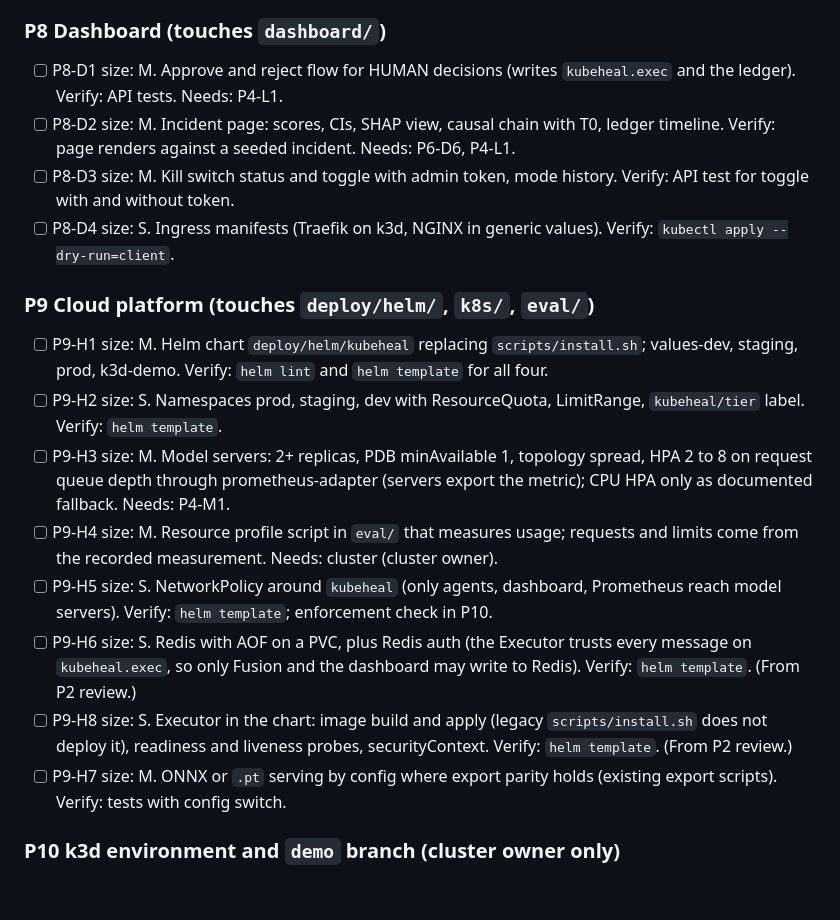
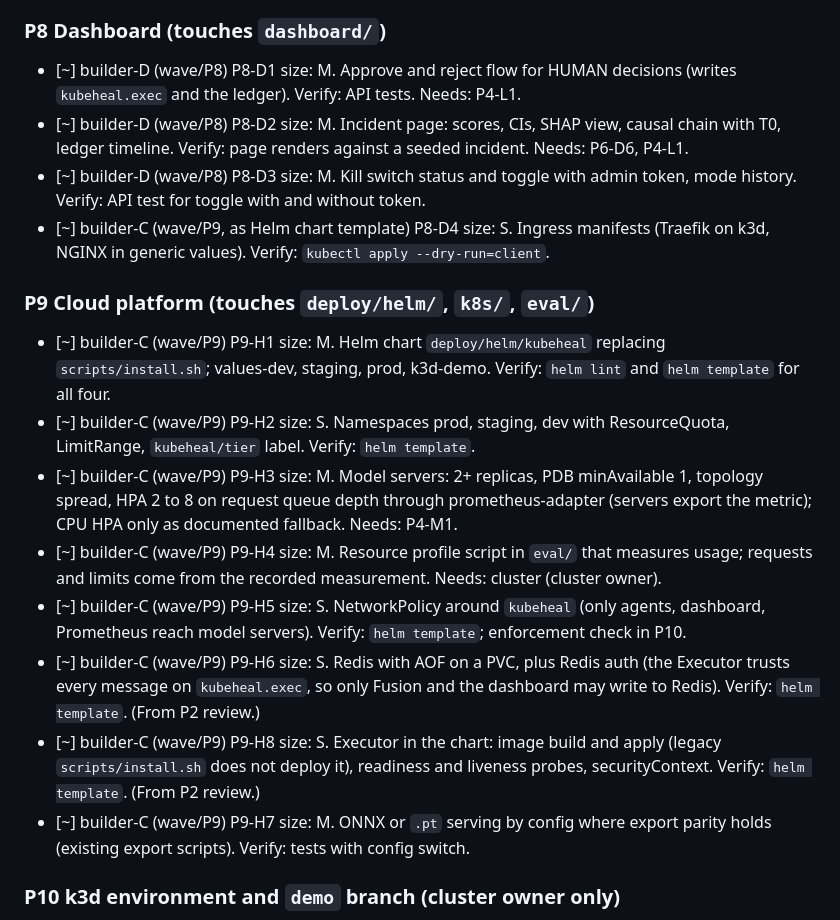
Before and after one commit to PRATHVI9607/Unisys_Model, a Markdown page: docs/kubeheal/PROGRESS.md, the part around the change. Drawn GitHub-style; blank space fills up the shorter version.

Commit message:
chore: claim P9 and P8 tasks for builders (wave/P9, wave/P8)
Claude-Session: https://claude.ai/code/session_01YZhHwBpvNESAccTLBjdqq6

```diff
--- a/docs/kubeheal/PROGRESS.md
+++ b/docs/kubeheal/PROGRESS.md
@@ -110,20 +110,20 @@ Ransomware:
 - [ ] P7-RR-7 size: M. Measure RPO and RTO on k3d and write `docs/kubeheal/results/`. Verify: results file generated by a script. Needs: P10 cluster.
 
 ### P8 Dashboard (touches `dashboard/`)
-- [ ] P8-D1 size: M. Approve and reject flow for HUMAN decisions (writes `kubeheal.exec` and the ledger). Verify: API tests. Needs: P4-L1.
-- [ ] P8-D2 size: M. Incident page: scores, CIs, SHAP view, causal chain with T0, ledger timeline. Verify: page renders against a seeded incident. Needs: P6-D6, P4-L1.
-- [ ] P8-D3 size: M. Kill switch status and toggle with admin token, mode history. Verify: API test for toggle with and without token.
-- [ ] P8-D4 size: S. Ingress manifests (Traefik on k3d, NGINX in generic values). Verify: `kubectl apply --dry-run=client`.
+- [~] builder-D (wave/P8) P8-D1 size: M. Approve and reject flow for HUMAN decisions (writes `kubeheal.exec` and the ledger). Verify: API tests. Needs: P4-L1.
+- [~] builder-D (wave/P8) P8-D2 size: M. Incident page: scores, CIs, SHAP view, causal chain with T0, ledger timeline. Verify: page renders against a seeded incident. Needs: P6-D6, P4-L1.
+- [~] builder-D (wave/P8) P8-D3 size: M. Kill switch status and toggle with admin token, mode history. Verify: API test for toggle with and without token.
+- [~] builder-C (wave/P9, as Helm chart template) P8-D4 size: S. Ingress manifests (Traefik on k3d, NGINX in generic values). Verify: `kubectl apply --dry-run=client`.
 
 ### P9 Cloud platform (touches `deploy/helm/`, `k8s/`, `eval/`)
-- [ ] P9-H1 size: M. Helm chart `deploy/helm/kubeheal` replacing `scripts/install.sh`; values-dev, staging, prod, k3d-demo. Verify: `helm lint` and `helm template` for all four.
-- [ ] P9-H2 size: S. Namespaces prod, staging, dev with ResourceQuota, LimitRange, `kubeheal/tier` label. Verify: `helm template`.
-- [ ] P9-H3 size: M. Model servers: 2+ replicas, PDB minAvailable 1, topology spread, HPA 2 to 8 on request queue depth through prometheus-adapter (servers export the metric); CPU HPA only as documented fallback. Needs: P4-M1.
-- [ ] P9-H4 size: M. Resource profile script in `eval/` that measures usage; requests and limits come from the recorded measurement. Needs: cluster (cluster owner).
-- [ ] P9-H5 size: S. NetworkPolicy around `kubeheal` (only agents, dashboard, Prometheus reach model servers). Verify: `helm template`; enforcement check in P10.
-- [ ] P9-H6 size: S. Redis with AOF on a PVC, plus Redis auth (the Executor trusts every message on `kubeheal.exec`, so only Fusion and the dashboard may write to Redis). Verify: `helm template`. (From P2 review.)
-- [ ] P9-H8 size: S. Executor in the chart: image build and apply (legacy `scripts/install.sh` does not deploy it), readiness and liveness probes, securityContext. Verify: `helm template`. (From P2 review.)
-- [ ] P9-H7 size: M. ONNX or `.pt` serving by config where export parity holds (existing export scripts). Verify: tests with config switch.
+- [~] builder-C (wave/P9) P9-H1 size: M. Helm chart `deploy/helm/kubeheal` replacing `scripts/install.sh`; values-dev, staging, prod, k3d-demo. Verify: `helm lint` and `helm template` for all four.
+- [~] builder-C (wave/P9) P9-H2 size: S. Namespaces prod, staging, dev with ResourceQuota, LimitRange, `kubeheal/tier` label. Verify: `helm template`.
+- [~] builder-C (wave/P9) P9-H3 size: M. Model servers: 2+ replicas, PDB minAvailable 1, topology spread, HPA 2 to 8 on request queue depth through prometheus-adapter (servers export the metric); CPU HPA only as documented fallback. Needs: P4-M1.
+- [~] builder-C (wave/P9) P9-H4 size: M. Resource profile script in `eval/` that measures usage; requests and limits come from the recorded measurement. Needs: cluster (cluster owner).
+- [~] builder-C (wave/P9) P9-H5 size: S. NetworkPolicy around `kubeheal` (only agents, dashboard, Prometheus reach model servers). Verify: `helm template`; enforcement check in P10.
+- [~] builder-C (wave/P9) P9-H6 size: S. Redis with AOF on a PVC, plus Redis auth (the Executor trusts every message on `kubeheal.exec`, so only Fusion and the dashboard may write to Redis). Verify: `helm template`. (From P2 review.)
+- [~] builder-C (wave/P9) P9-H8 size: S. Executor in the chart: image build and apply (legacy `scripts/install.sh` does not deploy it), readiness and liveness probes, securityContext. Verify: `helm template`. (From P2 review.)
+- [~] builder-C (wave/P9) P9-H7 size: M. ONNX or `.pt` serving by config where export parity holds (existing export scripts). Verify: tests with config switch.
 
 ### P10 k3d environment and `demo` branch (cluster owner only)
 - [ ] P10-U1 size: L. Create `demo` from `work`; `demo/k3d/up.ps1` and `down.ps1` (cluster, kubeconfig fix, CSI hostpath, external-snapshotter, VolumeSnapshotClass, NetworkPolicy check, Prometheus, prometheus-adapter, Redis, MinIO, Helm install, image build and import). Needs: P9.
```
